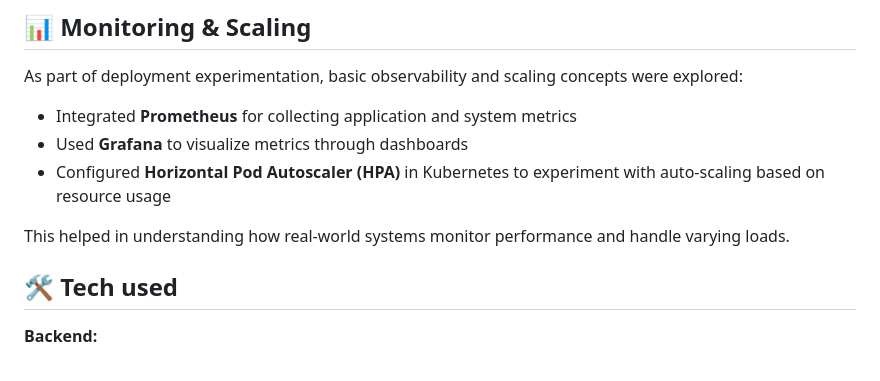
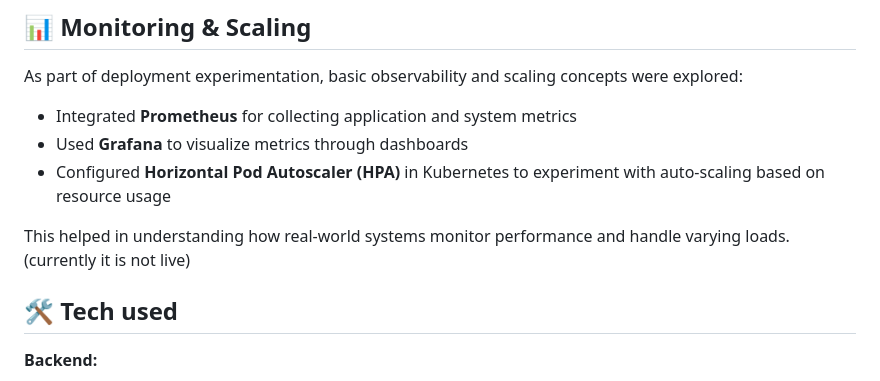
Before and after one commit to Lakshya1997kp/crop-recommendation-system, a Markdown page: README.md, the part around the change. Drawn GitHub-style.

```diff
--- a/README.md
+++ b/README.md
@@ -26,6 +26,7 @@ As part of deployment experimentation, basic observability and scaling concepts
 * Configured **Horizontal Pod Autoscaler (HPA)** in Kubernetes to experiment with auto-scaling based on resource usage
 
 This helped in understanding how real-world systems monitor performance and handle varying loads.
+(currently it is not live)
 
 
 ## 🛠️ Tech used
```
